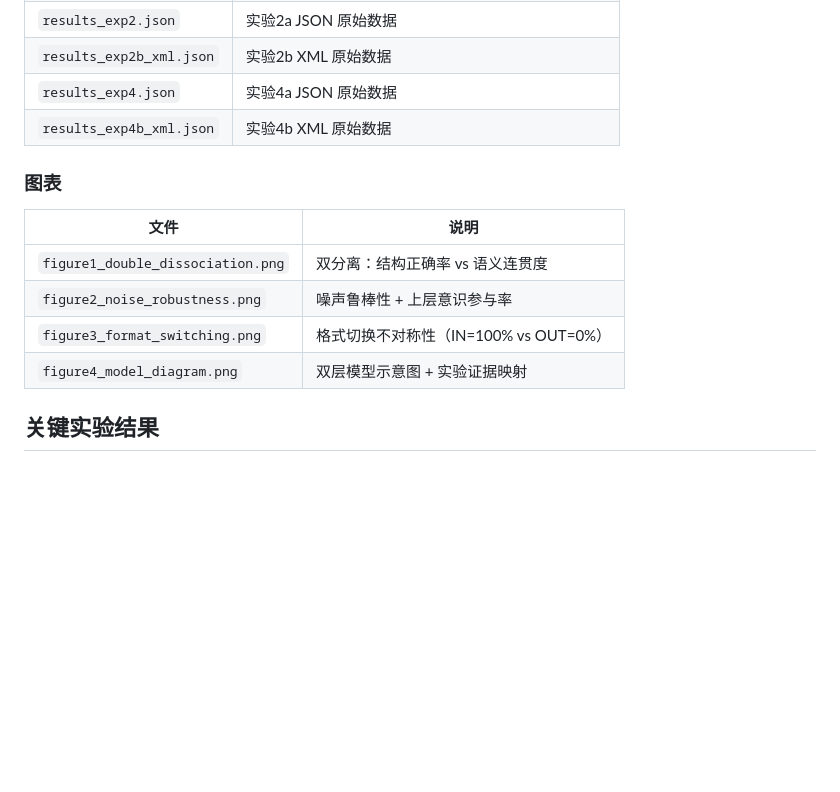
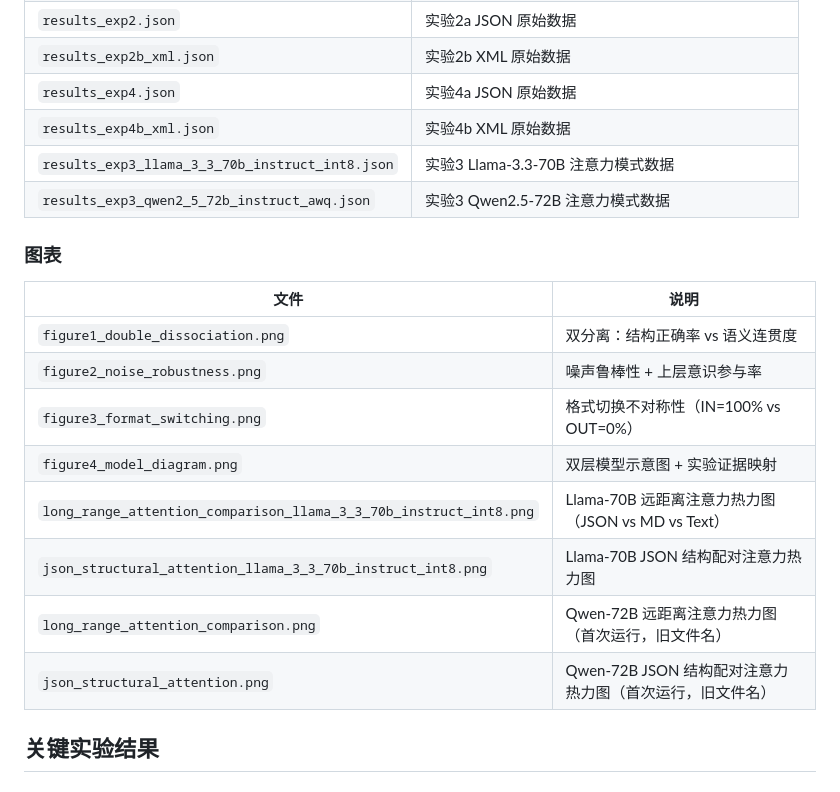
Before and after one commit to lmxxf/json-as-motor-skill, a Markdown page: README.md, the part around one of its changes. Rendered like a GitHub page; blank space fills up the shorter version.

```diff
--- a/README.md
+++ b/README.md
@@ -52,6 +52,8 @@ LLM 处理 JSON/XML 时激活的不是"认知计算"，而是类似人类程序
 | `results_exp2b_xml.json` | 实验2b XML 原始数据 |
 | `results_exp4.json` | 实验4a JSON 原始数据 |
 | `results_exp4b_xml.json` | 实验4b XML 原始数据 |
+| `results_exp3_llama_3_3_70b_instruct_int8.json` | 实验3 Llama-3.3-70B 注意力模式数据 |
+| `results_exp3_qwen2_5_72b_instruct_awq.json` | 实验3 Qwen2.5-72B 注意力模式数据 |
 
 ### 图表
 
@@ -61,6 +63,10 @@ LLM 处理 JSON/XML 时激活的不是"认知计算"，而是类似人类程序
 | `figure2_noise_robustness.png` | 噪声鲁棒性 + 上层意识参与率 |
 | `figure3_format_switching.png` | 格式切换不对称性（IN=100% vs OUT=0%） |
 | `figure4_model_diagram.png` | 双层模型示意图 + 实验证据映射 |
+| `long_range_attention_comparison_llama_3_3_70b_instruct_int8.png` | Llama-70B 远距离注意力热力图（JSON vs MD vs Text） |
+| `json_structural_attention_llama_3_3_70b_instruct_int8.png` | Llama-70B JSON 结构配对注意力热力图 |
+| `long_range_attention_comparison.png` | Qwen-72B 远距离注意力热力图（首次运行，旧文件名） |
+| `json_structural_attention.png` | Qwen-72B JSON 结构配对注意力热力图（首次运行，旧文件名） |
 
 ## 关键实验结果
 
```
Also changed, not shown: other parts of README.md (+20 -2 lines).
